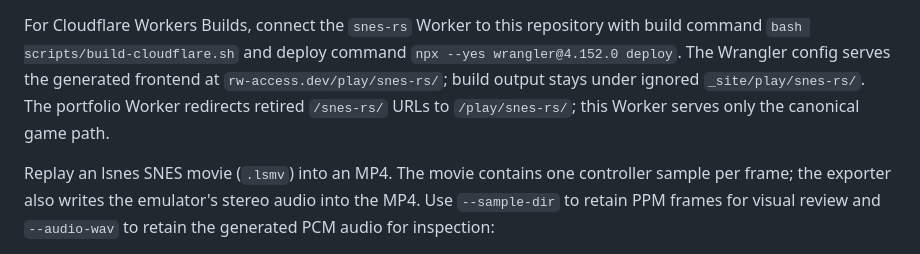
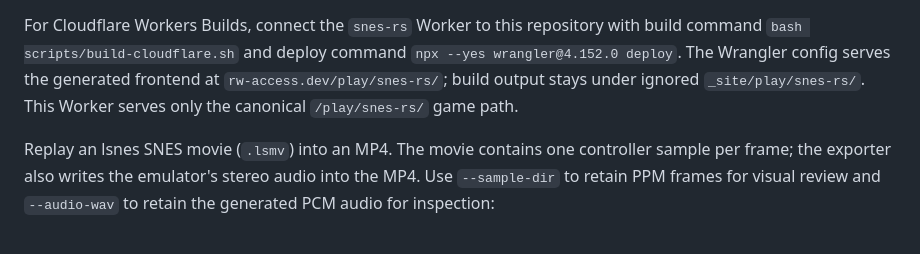
Before and after one commit to rw-access/snes-rs, a Markdown page: README.md, the part around the change. Drawn GitHub-style.

Commit message:
Document canonical SNES demo URL
Co-authored-by: Codex <codex@openai.com>

```diff
--- a/README.md
+++ b/README.md
@@ -108,8 +108,8 @@ For Cloudflare Workers Builds, connect the `snes-rs` Worker to this repository
 with build command `bash scripts/build-cloudflare.sh` and deploy command
 `npx --yes wrangler@4.152.0 deploy`. The Wrangler config serves the generated
 frontend at `rw-access.dev/play/snes-rs/`; build output stays under ignored
-`_site/play/snes-rs/`. The portfolio Worker redirects retired `/snes-rs/` URLs
-to `/play/snes-rs/`; this Worker serves only the canonical game path.
+`_site/play/snes-rs/`. This Worker serves only the canonical `/play/snes-rs/`
+game path.
 
 Replay an lsnes SNES movie (`.lsmv`) into an MP4. The movie contains one
 controller sample per frame; the exporter also writes the emulator's stereo
```
